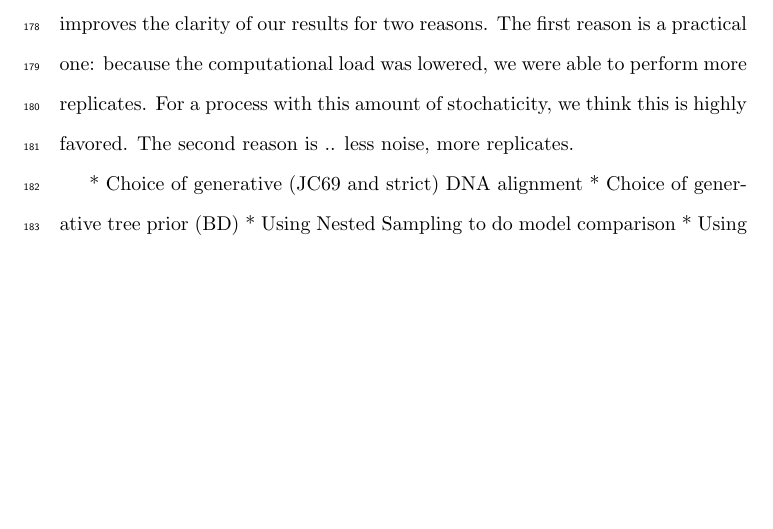
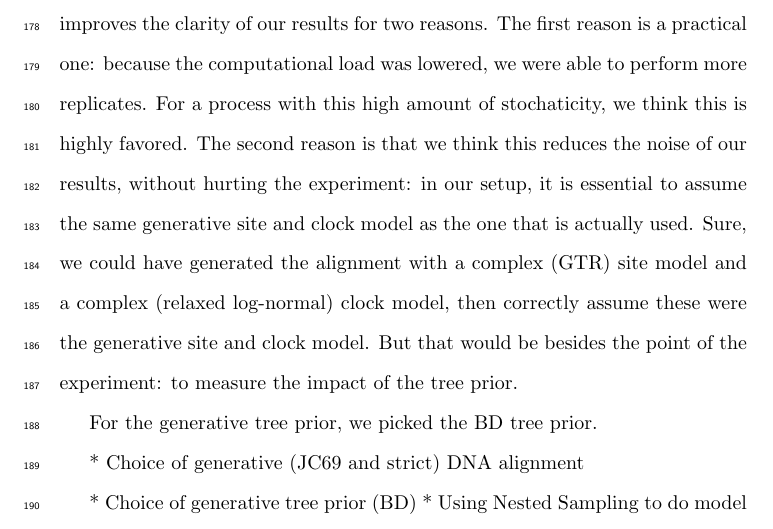
Before and after one commit to richelbilderbeek/razzo_article, a LaTeX paper (article.tex, which reads razzo-discussion.tex): part of page 10 of 14, cut so that both start at the same text, the shorter picture padded with empty space. Compiled offline with pdfLaTeX.

```diff
--- a/razzo-discussion.tex
+++ b/razzo-discussion.tex
@@ -28,13 +28,23 @@
 are overly simplistic and biologically irrelevant. We argue that this
 actually improves the clarity of our results for two reasons. The first
 reason is a practical one: because the computational load was lowered,
-we were able to perform more replicates. For a process with this
+we were able to perform more replicates. For a process with this high
 amount of stochaticity, we think this is highly favored. The second reason
-is .. less noise,
-more replicates.
+is that we think this reduces the noise of our results, without
+hurting the experiment: in our setup, it is essential
+to assume the same generative site and clock model as the one that is actually
+used. Sure, we could have generated the alignment with a
+complex (GTR) site model and a complex (relaxed log-normal) clock model, then
+correctly assume these were the generative site and clock model.
+But that would be besides the point of the experiment: to measure the impact
+of the tree prior.
+
+For the generative tree prior, we picked the BD tree prior.
 
 
  * Choice of generative (JC69 and strict) DNA alignment
+
+
  * Choice of generative tree prior (BD)
  * Using Nested Sampling to do model comparison
  * Using the absolute nLTT statistic as an error function
```
